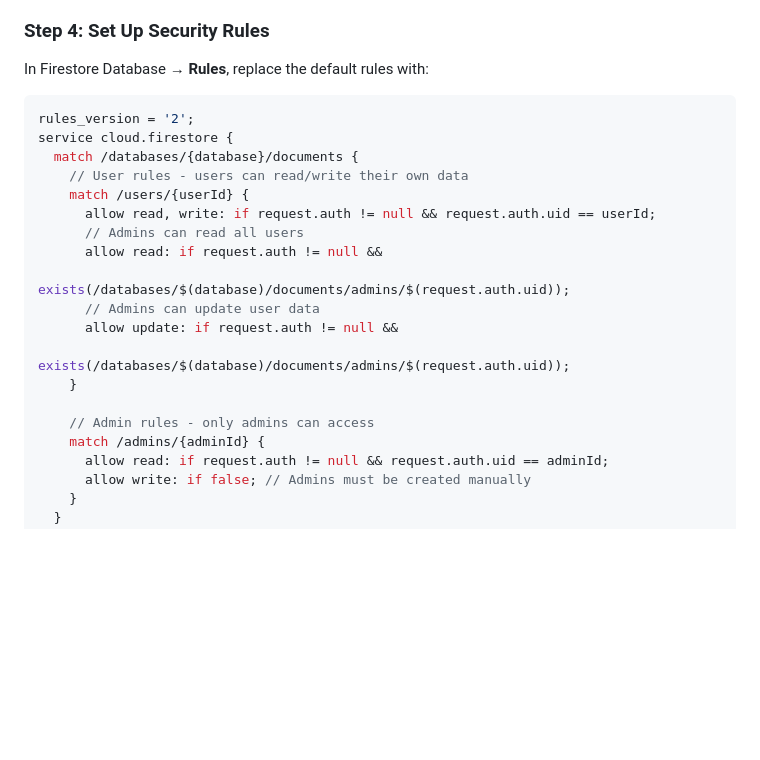
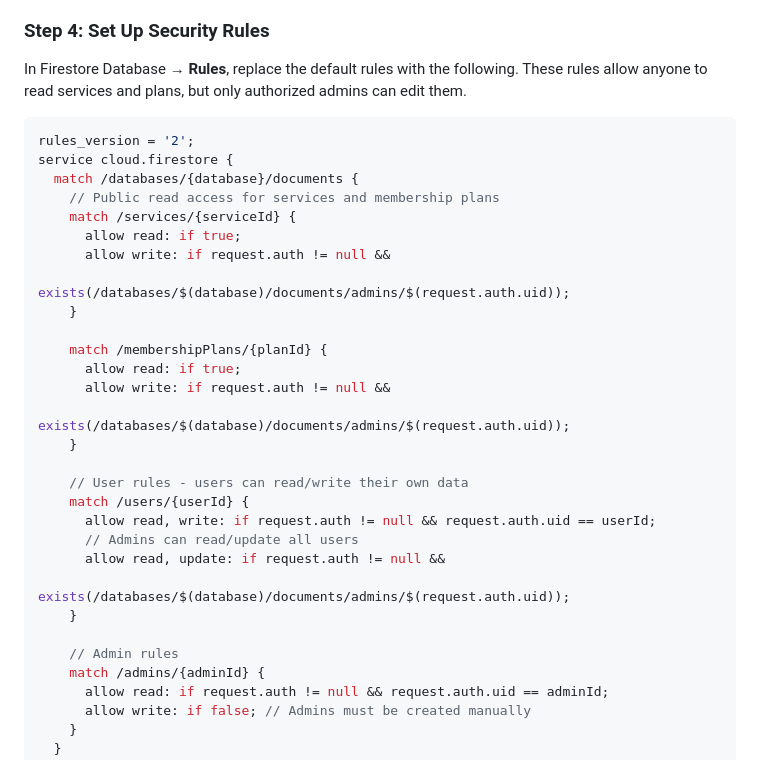
Before and after one commit to harishkrish2k4-cmd/waterwash, a Markdown page: README.md, the part around the change. Drawn GitHub-style; blank space fills up the shorter version.

Commit message:
sample services $ mem

````diff
--- a/README.md
+++ b/README.md
@@ -62,24 +62,34 @@ Water/
 
 ### Step 4: Set Up Security Rules
 
-In Firestore Database → **Rules**, replace the default rules with:
+In Firestore Database → **Rules**, replace the default rules with the following. These rules allow anyone to read services and plans, but only authorized admins can edit them.
 
 ```javascript
 rules_version = '2';
 service cloud.firestore {
   match /databases/{database}/documents {
+    // Public read access for services and membership plans
+    match /services/{serviceId} {
+      allow read: if true;
+      allow write: if request.auth != null &&
+                     exists(/databases/$(database)/documents/admins/$(request.auth.uid));
+    }
+
+    match /membershipPlans/{planId} {
+      allow read: if true;
+      allow write: if request.auth != null &&
+                     exists(/databases/$(database)/documents/admins/$(request.auth.uid));
+    }
+
     // User rules - users can read/write their own data
     match /users/{userId} {
       allow read, write: if request.auth != null && request.auth.uid == userId;
-      // Admins can read all users
-      allow read: if request.auth != null &&
-                     exists(/databases/$(database)/documents/admins/$(request.auth.uid));
-      // Admins can update user data
-      allow update: if request.auth != null &&
-                       exists(/databases/$(database)/documents/admins/$(request.auth.uid));
+      // Admins can read/update all users
+      allow read, update: if request.auth != null &&
+                            exists(/databases/$(database)/documents/admins/$(request.auth.uid));
     }
 
-    // Admin rules - only admins can access
+    // Admin rules
     match /admins/{adminId} {
       allow read: if request.auth != null && request.auth.uid == adminId;
       allow write: if false; // Admins must be created manually
````
